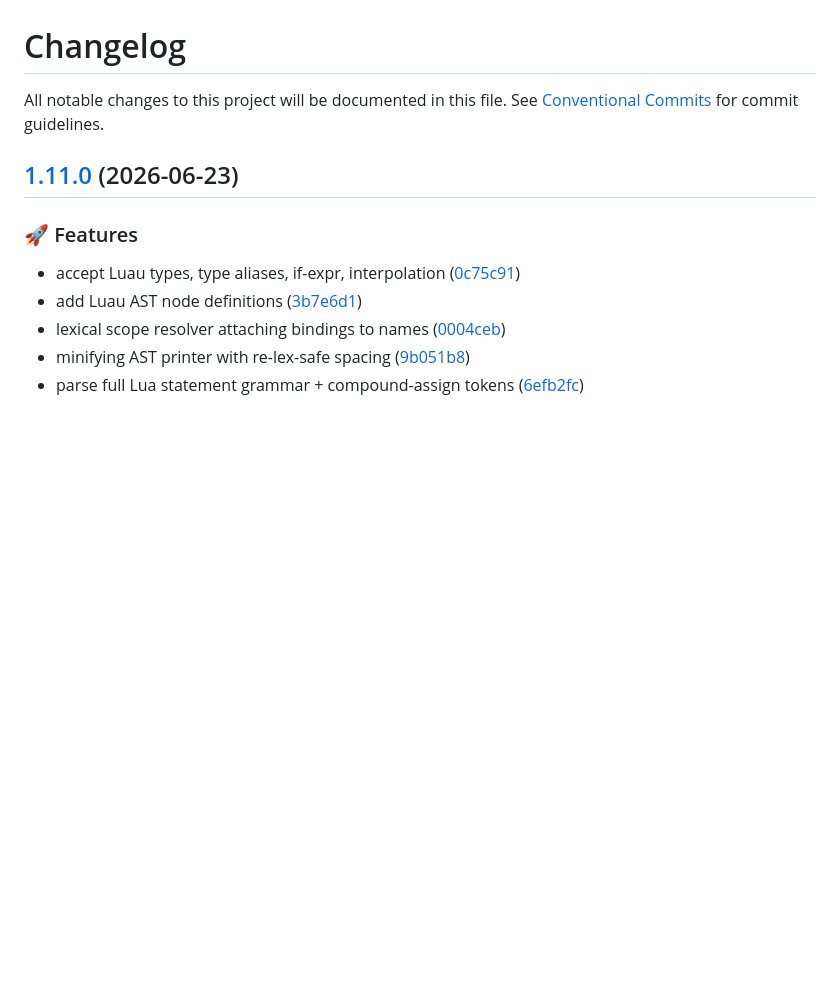
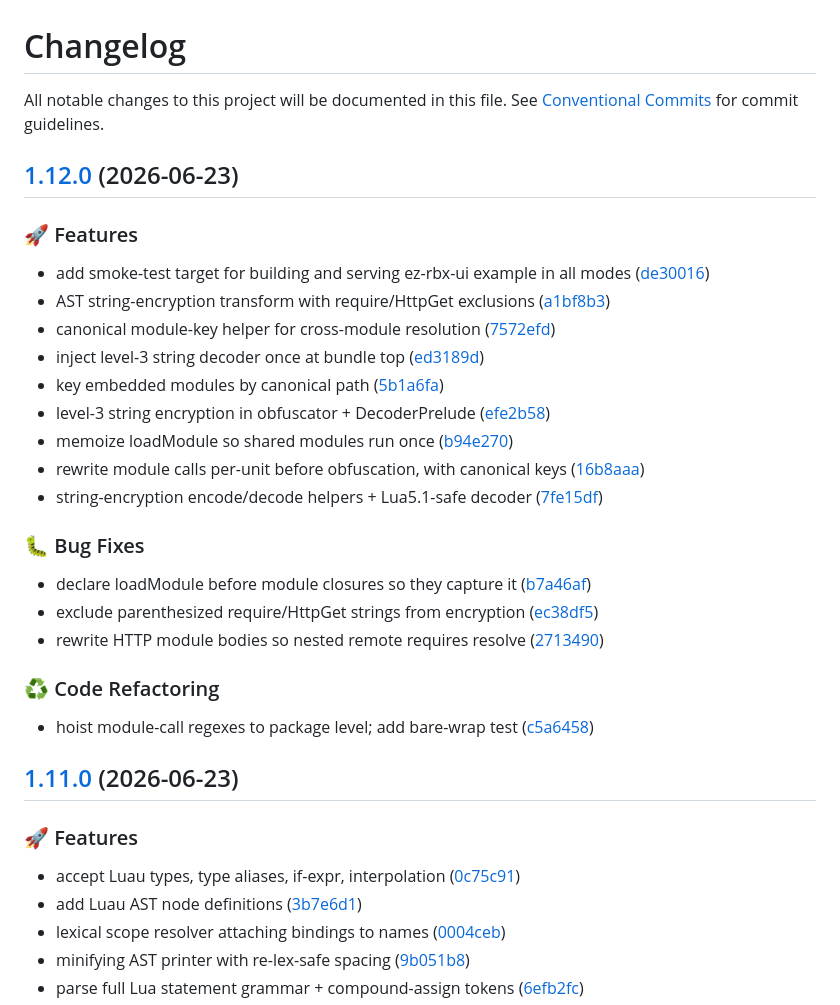
Before and after one commit to alfin-efendy/lua-bundler, a Markdown page: CHANGELOG.md, the part around the change. Drawn GitHub-style; blank space fills up the shorter version.

Commit message:
chore(release): 1.12.0 [skip ci]
## [1.12.0](https://github.com/alfin-efendy/lua-bundler/compare/v1.11.0...v1.12.0) (2026-06-23)

### 🚀 Features

* add smoke-test target for building and serving ez-rbx-ui example in all modes ([de30016](https://github.com/alfin-efendy/lua-bundler/commit/de300164867efddaa12c4f2606eb993d84f93f5c))
* AST string-encryption transform with require/HttpGet exclusions ([a1bf8b3](https://github.com/alfin-efendy/lua-bundler/commit/a1bf8b3cb797b6636e8e14a7ac871e3d828ce265))
* canonical module-key helper for cross-module resolution ([7572efd](https://github.com/alfin-efendy/lua-bundler/commit/7572efdddcaad87b2cbc04137dd0b7fb6a5c3adb))
* inject level-3 string decoder once at bundle top ([ed3189d](https://github.com/alfin-efendy/lua-bundler/commit/ed3189d288f6546409117d6909fec423f68a5a53))
* key embedded modules by canonical path ([5b1a6fa](https://github.com/alfin-efendy/lua-bundler/commit/5b1a6fa9d389b59b3a51aed4f4fc7b92f21fb387))
* level-3 string encryption in obfuscator + DecoderPrelude ([efe2b58](https://github.com/alfin-efendy/lua-bundler/commit/efe2b587f9b8fe205fcd455b423e39e9d5aba2b4))
* memoize loadModule so shared modules run once ([b94e270](https://github.com/alfin-efendy/lua-bundler/commit/b94e27055e345f80ba2a27291ff0ed1fac855a7c))
* rewrite module calls per-unit before obfuscation, with canonical keys ([16b8aaa](https://github.com/alfin-efendy/lua-bundler/commit/16b8aaa8eefd93d3ae9ff72987511b9b121c8e32))
* string-encryption encode/decode helpers + Lua5.1-safe decoder ([7fe15df](https://github.com/alfin-efendy/lua-bundler/commit/7fe15df4c12c97a9b6431dad88b6bfcb5880a63a))

### 🐛 Bug Fixes

* declare loadModule before module closures so they capture it ([b7a46af](https://github.com/alfin-efendy/lua-bundler/commit/b7a46af5a5964651a97925119bca0b4c7a44aeba))
* exclude parenthesized require/HttpGet strings from encryption ([ec38df5](https://github.com/alfin-efendy/lua-bundler/commit/ec38df5b77050b0a490257c6a90c0b9f72089b3e))
* rewrite HTTP module bodies so nested remote requires resolve ([2713490](https://github.com/alfin-efendy/lua-bundler/commit/2713490cbe68231c3edcfa377f1c2757aff9690c))

### ♻️ Code Refactoring

* hoist module-call regexes to package level; add bare-wrap test ([c5a6458](https://github.com/alfin-efendy/lua-bundler/commit/c5a64582333245f7cfcf44062e6c26a557a45811))

```diff
--- a/CHANGELOG.md
+++ b/CHANGELOG.md
@@ -1,6 +1,30 @@
 # Changelog
 
 All notable changes to this project will be documented in this file. See [Conventional Commits](https://conventionalcommits.org) for commit guidelines.
+
+## [1.12.0](https://github.com/alfin-efendy/lua-bundler/compare/v1.11.0...v1.12.0) (2026-06-23)
+
+### 🚀 Features
+
+* add smoke-test target for building and serving ez-rbx-ui example in all modes ([de30016](https://github.com/alfin-efendy/lua-bundler/commit/de300164867efddaa12c4f2606eb993d84f93f5c))
+* AST string-encryption transform with require/HttpGet exclusions ([a1bf8b3](https://github.com/alfin-efendy/lua-bundler/commit/a1bf8b3cb797b6636e8e14a7ac871e3d828ce265))
+* canonical module-key helper for cross-module resolution ([7572efd](https://github.com/alfin-efendy/lua-bundler/commit/7572efdddcaad87b2cbc04137dd0b7fb6a5c3adb))
+* inject level-3 string decoder once at bundle top ([ed3189d](https://github.com/alfin-efendy/lua-bundler/commit/ed3189d288f6546409117d6909fec423f68a5a53))
+* key embedded modules by canonical path ([5b1a6fa](https://github.com/alfin-efendy/lua-bundler/commit/5b1a6fa9d389b59b3a51aed4f4fc7b92f21fb387))
+* level-3 string encryption in obfuscator + DecoderPrelude ([efe2b58](https://github.com/alfin-efendy/lua-bundler/commit/efe2b587f9b8fe205fcd455b423e39e9d5aba2b4))
+* memoize loadModule so shared modules run once ([b94e270](https://github.com/alfin-efendy/lua-bundler/commit/b94e27055e345f80ba2a27291ff0ed1fac855a7c))
+* rewrite module calls per-unit before obfuscation, with canonical keys ([16b8aaa](https://github.com/alfin-efendy/lua-bundler/commit/16b8aaa8eefd93d3ae9ff72987511b9b121c8e32))
+* string-encryption encode/decode helpers + Lua5.1-safe decoder ([7fe15df](https://github.com/alfin-efendy/lua-bundler/commit/7fe15df4c12c97a9b6431dad88b6bfcb5880a63a))
+
+### 🐛 Bug Fixes
+
+* declare loadModule before module closures so they capture it ([b7a46af](https://github.com/alfin-efendy/lua-bundler/commit/b7a46af5a5964651a97925119bca0b4c7a44aeba))
+* exclude parenthesized require/HttpGet strings from encryption ([ec38df5](https://github.com/alfin-efendy/lua-bundler/commit/ec38df5b77050b0a490257c6a90c0b9f72089b3e))
+* rewrite HTTP module bodies so nested remote requires resolve ([2713490](https://github.com/alfin-efendy/lua-bundler/commit/2713490cbe68231c3edcfa377f1c2757aff9690c))
+
+### ♻️ Code Refactoring
+
+* hoist module-call regexes to package level; add bare-wrap test ([c5a6458](https://github.com/alfin-efendy/lua-bundler/commit/c5a64582333245f7cfcf44062e6c26a557a45811))
 
 ## [1.11.0](https://github.com/alfin-efendy/lua-bundler/compare/v1.10.1...v1.11.0) (2026-06-23)
 
```
